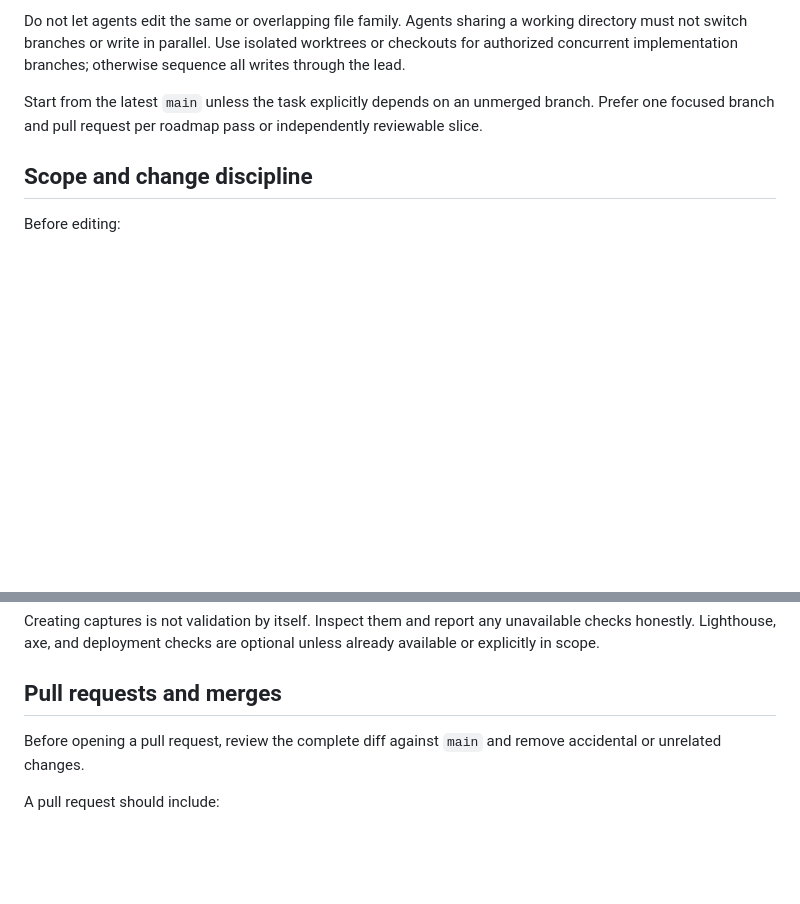
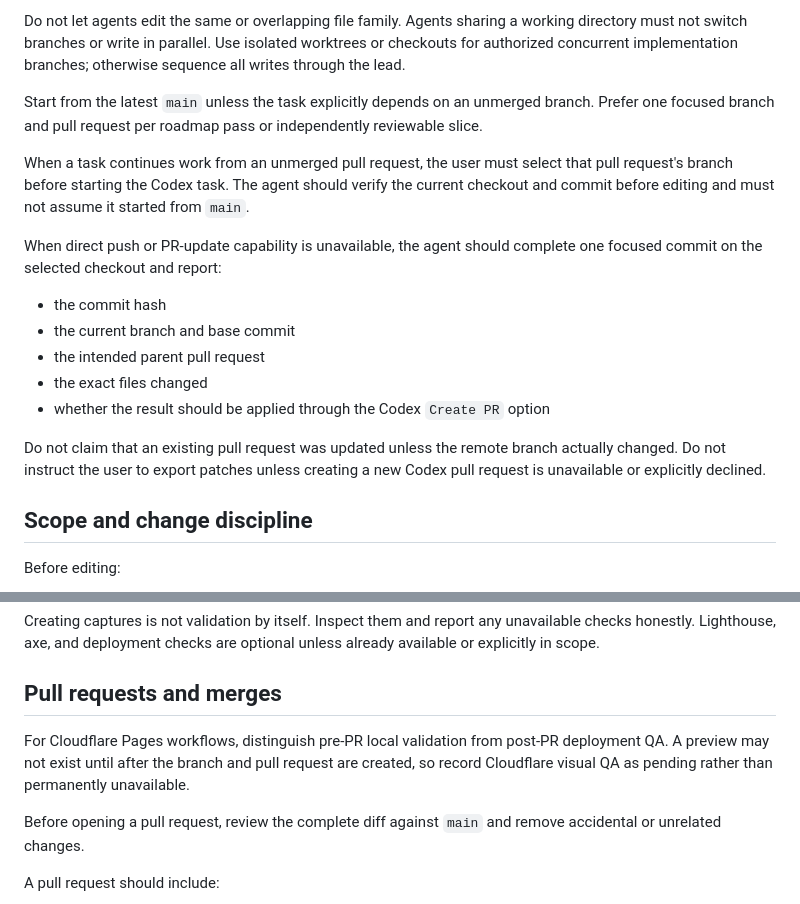
Before and after one commit to Joey-VW/Portfolio, a Markdown page: AGENTS.md, 2 parts joined by grey strips. GitHub-like rendering; blank space fills up the shorter version.

Commit message:
Document Codex PR workflow guidance

```diff
--- a/AGENTS.md
+++ b/AGENTS.md
@@ -78,6 +78,18 @@ The lead agent owns scope, decisions, implementation, integration, validation, a
 Do not let agents edit the same or overlapping file family. Agents sharing a working directory must not switch branches or write in parallel. Use isolated worktrees or checkouts for authorized concurrent implementation branches; otherwise sequence all writes through the lead.
 
 Start from the latest `main` unless the task explicitly depends on an unmerged branch. Prefer one focused branch and pull request per roadmap pass or independently reviewable slice.
+
+When a task continues work from an unmerged pull request, the user must select that pull request's branch before starting the Codex task. The agent should verify the current checkout and commit before editing and must not assume it started from `main`.
+
+When direct push or PR-update capability is unavailable, the agent should complete one focused commit on the selected checkout and report:
+
+- the commit hash
+- the current branch and base commit
+- the intended parent pull request
+- the exact files changed
+- whether the result should be applied through the Codex `Create PR` option
+
+Do not claim that an existing pull request was updated unless the remote branch actually changed. Do not instruct the user to export patches unless creating a new Codex pull request is unavailable or explicitly declined.
 
 ## Scope and change discipline
 
@@ -235,6 +247,8 @@ Creating captures is not validation by itself. Inspect them and report any unava
 
 ## Pull requests and merges
 
+For Cloudflare Pages workflows, distinguish pre-PR local validation from post-PR deployment QA. A preview may not exist until after the branch and pull request are created, so record Cloudflare visual QA as pending rather than permanently unavailable.
+
 Before opening a pull request, review the complete diff against `main` and remove accidental or unrelated changes.
 
 A pull request should include:
```
